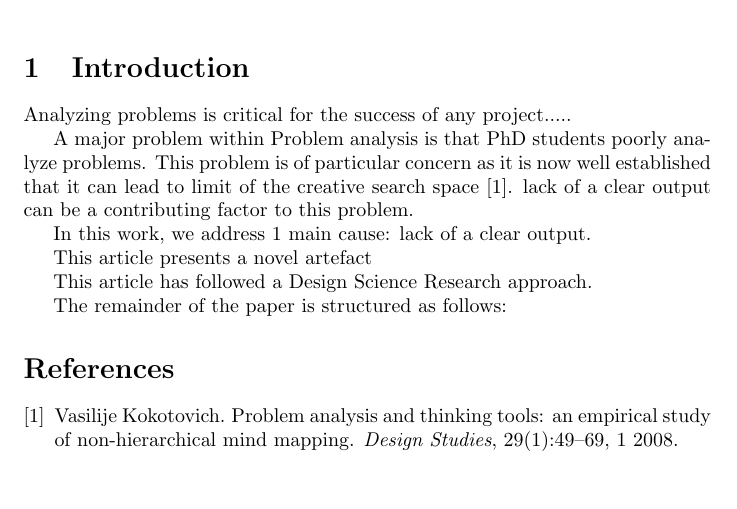
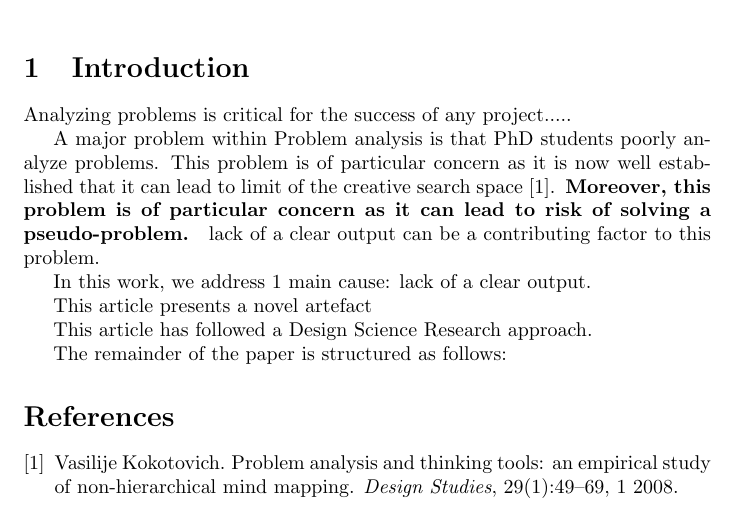
Before and after one commit to JeremiasPerez/0ThesisDemoArticle, a LaTeX document (article.tex): part of the page, cut so that both start at the same text, the shorter picture padded with empty space. Compiled offline with pdfLaTeX.

Commit message:
Incremental LaTeX generation by DScaffolding

```diff
--- a/article.tex
+++ b/article.tex
@@ -19,7 +19,7 @@
 Analyzing problems is critical for the success of any project.....
 
 %Describe the practical problem addressed, its significance and its causes
-A major problem within Problem analysis is that PhD students poorly analyze problems. This problem is of particular concern as it is now well established that it can lead to limit of the creative search space \cite{Kokotovich2008}. lack of a clear output can be a contributing factor to this problem. \todo{Is the lack of guidelines a posible cause?}
+A major problem within Problem analysis is that PhD students poorly analyze problems. This problem is of particular concern as it is now well established that it can lead to limit of the creative search space \cite{Kokotovich2008}.\textbf{ Moreover, this problem is of particular concern as it can lead to risk of solving a pseudo-problem. } lack of a clear output can be a contributing factor to this problem. \todo{Is the lack of guidelines a posible cause?}
 
 %Summarise existing research including knowledge gaps and give an account for similar and/or alternative solutions to the problem
 
```
